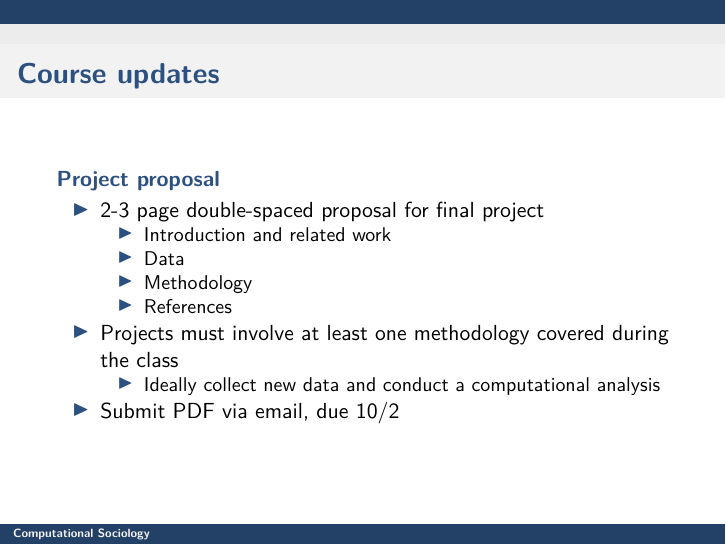
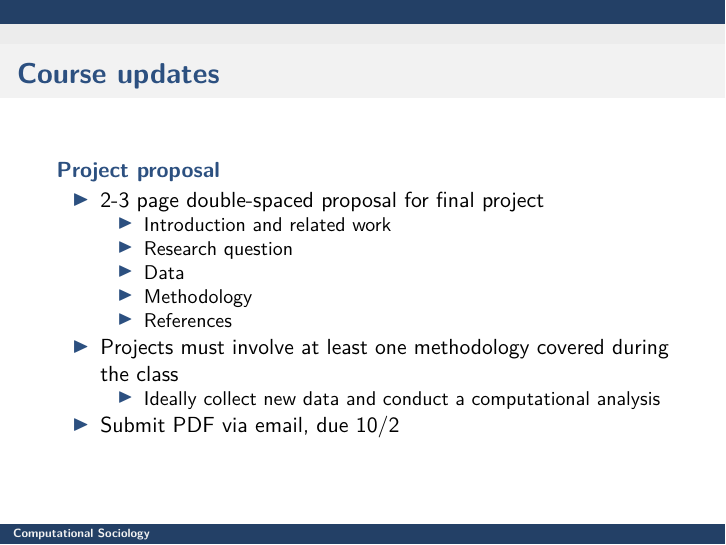
Before and after one commit to t-davidson/computational-sociology, an R Markdown document (2026/course-materials/slides/lecture5-intro-nlp.Rmd): page 3 of 89. Rendered offline with R 4.5, knitr and Pandoc, then LaTeX, with nearby package versions.

Commit message:
Updated slides

```diff
--- a/2026/course-materials/slides/lecture5-intro-nlp.Rmd
+++ b/2026/course-materials/slides/lecture5-intro-nlp.Rmd
@@ -52,6 +52,7 @@ knitr::knit_hooks$set(mysize = function(before, options, envir) {
 ## Project proposal
 - 2-3 page double-spaced proposal for final project
   - Introduction and related work
+  - Research question
   - Data
   - Methodology
   - References
```
Also changed, not shown: 1 other file.
